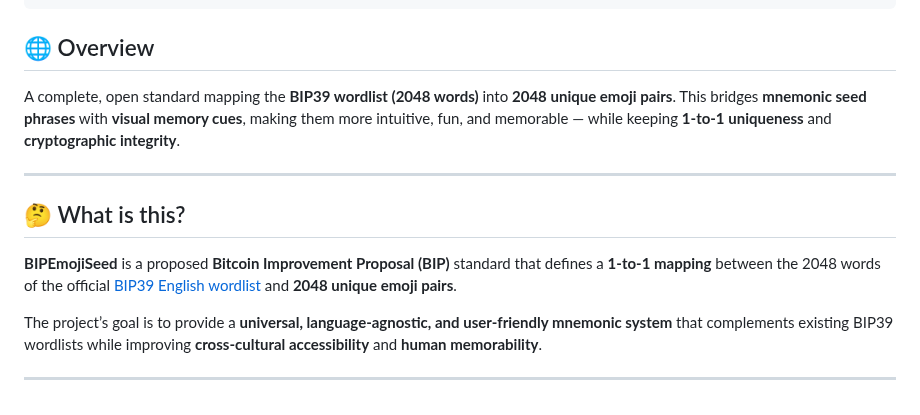
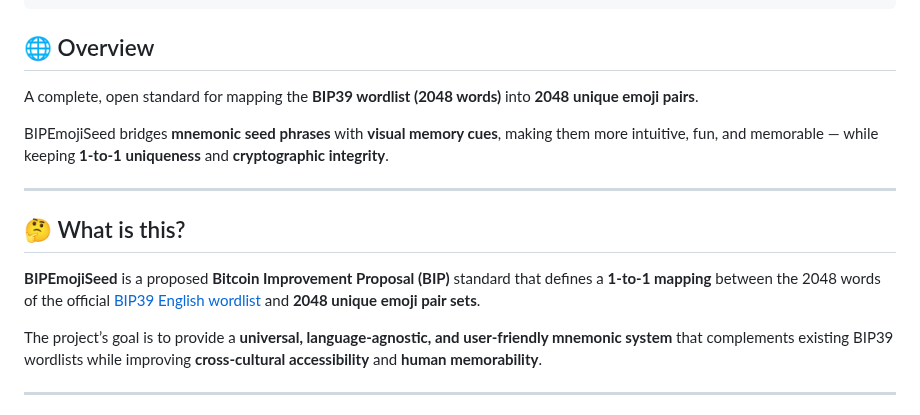
Before and after one commit to emojiseed/bip-emojiseed, a Markdown page: README.md, the part around the change. Drawn GitHub-style.

```diff
--- a/README.md
+++ b/README.md
@@ -12,14 +12,15 @@
 
 ## 🌐 Overview
 
-A complete, open standard mapping the **BIP39 wordlist (2048 words)** into **2048 unique emoji pairs**.
-This bridges **mnemonic seed phrases** with **visual memory cues**, making them more intuitive, fun, and memorable — while keeping **1-to-1 uniqueness** and **cryptographic integrity**.
+A complete, open standard for mapping the **BIP39 wordlist (2048 words)** into **2048 unique emoji pairs**.
+
+BIPEmojiSeed bridges **mnemonic seed phrases** with **visual memory cues**, making them more intuitive, fun, and memorable — while keeping **1-to-1 uniqueness** and **cryptographic integrity**.
 
 ---
 
 ## 🤔 What is this?
 
-**BIPEmojiSeed** is a proposed **Bitcoin Improvement Proposal (BIP)** standard that defines a **1-to-1 mapping** between the 2048 words of the official [BIP39 English wordlist](https://github.com/bitcoin/bips/blob/master/bip-0039/english.txt) and **2048 unique emoji pairs**.
+**BIPEmojiSeed** is a proposed **Bitcoin Improvement Proposal (BIP)** standard that defines a **1-to-1 mapping** between the 2048 words of the official [BIP39 English wordlist](https://github.com/bitcoin/bips/blob/master/bip-0039/english.txt) and **2048 unique emoji pair sets**.
 
 The project’s goal is to provide a **universal, language-agnostic, and user-friendly mnemonic system** that complements existing BIP39 wordlists while improving **cross-cultural accessibility** and **human memorability**.
 
```
